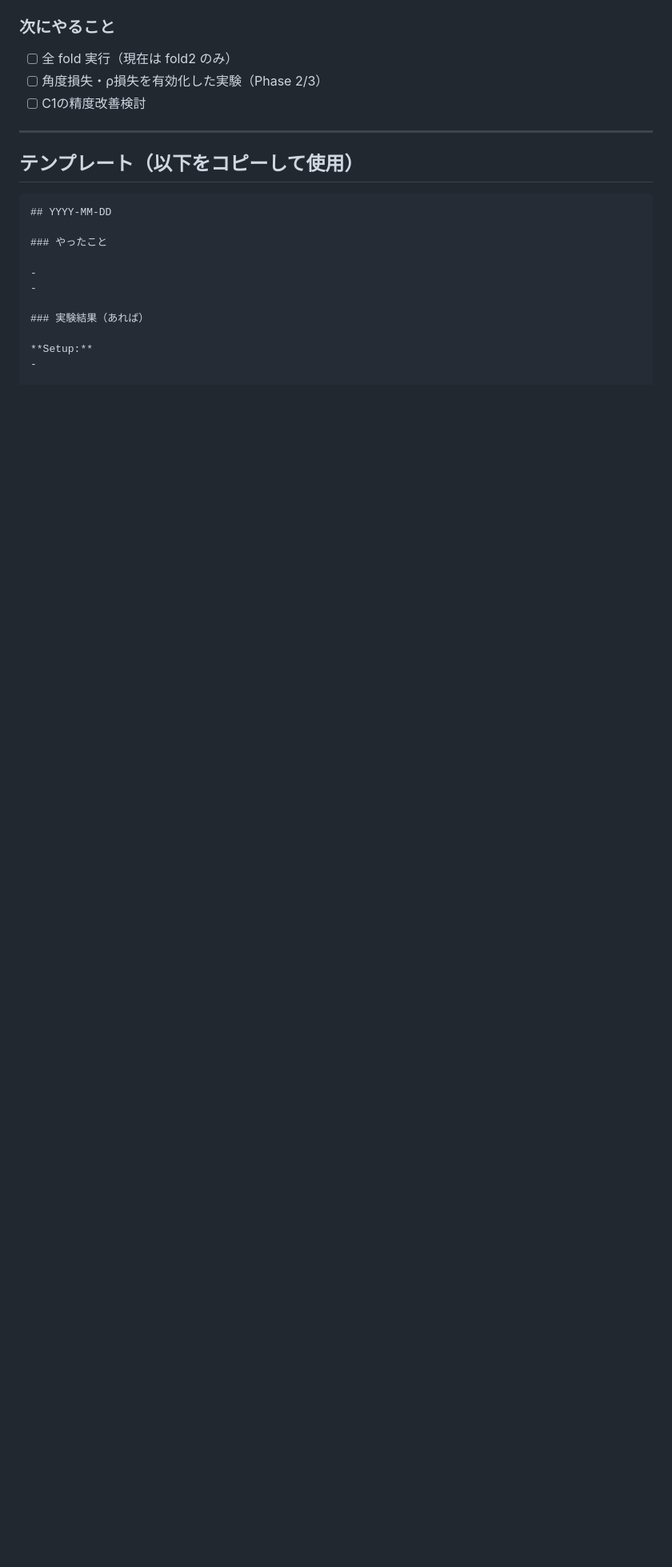
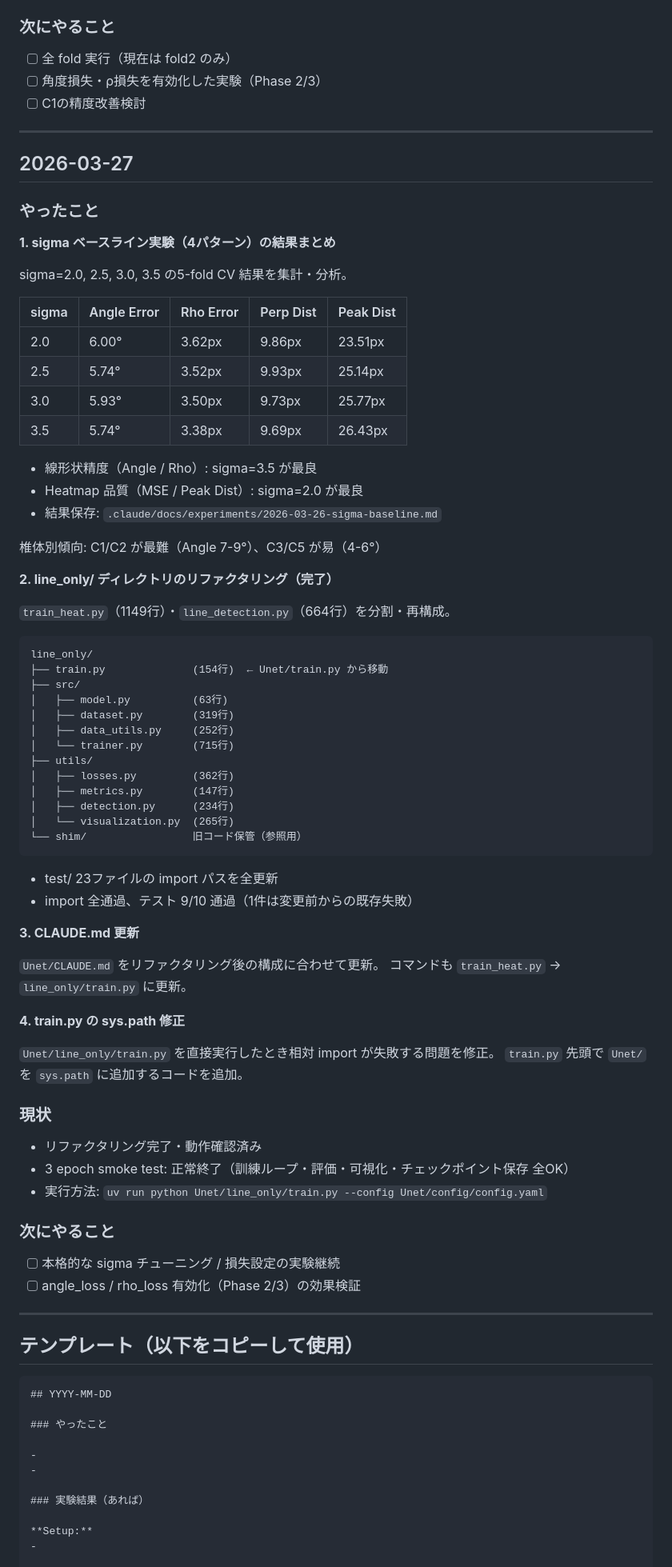
Before and after one commit to yuya-saka/VAI, a Markdown page: .claude/docs/unet-work-log.md, the part around the change. Shown at 80% size. Drawn GitHub-style; blank space fills up the shorter version.

Commit message:
feat: 進捗保存

````diff
--- a/.claude/docs/unet-work-log.md
+++ b/.claude/docs/unet-work-log.md
@@ -207,6 +207,73 @@
 - [ ] 全 fold 実行（現在は fold2 のみ）
 - [ ] 角度損失・ρ損失を有効化した実験（Phase 2/3）
 - [ ] C1の精度改善検討
+
+---
+
+## 2026-03-27
+
+### やったこと
+
+**1. sigma ベースライン実験（4パターン）の結果まとめ**
+
+sigma=2.0, 2.5, 3.0, 3.5 の5-fold CV 結果を集計・分析。
+
+| sigma | Angle Error | Rho Error | Perp Dist | Peak Dist |
+|-------|------------|-----------|-----------|-----------|
+| 2.0   | 6.00°      | 3.62px    | 9.86px    | 23.51px   |
+| 2.5   | 5.74°      | 3.52px    | 9.93px    | 25.14px   |
+| 3.0   | 5.93°      | 3.50px    | 9.73px    | 25.77px   |
+| 3.5   | 5.74°      | 3.38px    | 9.69px    | 26.43px   |
+
+- 線形状精度（Angle / Rho）: sigma=3.5 が最良
+- Heatmap 品質（MSE / Peak Dist）: sigma=2.0 が最良
+- 結果保存: `.claude/docs/experiments/2026-03-26-sigma-baseline.md`
+
+椎体別傾向: C1/C2 が最難（Angle 7-9°）、C3/C5 が易（4-6°）
+
+**2. line_only/ ディレクトリのリファクタリング（完了）**
+
+`train_heat.py`（1149行）・`line_detection.py`（664行）を分割・再構成。
+
+```
+line_only/
+├── train.py              (154行)  ← Unet/train.py から移動
+├── src/
+│   ├── model.py          (63行)
+│   ├── dataset.py        (319行)
+│   ├── data_utils.py     (252行)
+│   └── trainer.py        (715行)
+├── utils/
+│   ├── losses.py         (362行)
+│   ├── metrics.py        (147行)
+│   ├── detection.py      (234行)
+│   └── visualization.py  (265行)
+└── shim/                 旧コード保管（参照用）
+```
+
+- test/ 23ファイルの import パスを全更新
+- import 全通過、テスト 9/10 通過（1件は変更前からの既存失敗）
+
+**3. CLAUDE.md 更新**
+
+`Unet/CLAUDE.md` をリファクタリング後の構成に合わせて更新。
+コマンドも `train_heat.py` → `line_only/train.py` に更新。
+
+**4. train.py の sys.path 修正**
+
+`Unet/line_only/train.py` を直接実行したとき相対 import が失敗する問題を修正。
+`train.py` 先頭で `Unet/` を `sys.path` に追加するコードを追加。
+
+### 現状
+
+- リファクタリング完了・動作確認済み
+- 3 epoch smoke test: 正常終了（訓練ループ・評価・可視化・チェックポイント保存 全OK）
+- 実行方法: `uv run python Unet/line_only/train.py --config Unet/config/config.yaml`
+
+### 次にやること
+
+- [ ] 本格的な sigma チューニング / 損失設定の実験継続
+- [ ] angle_loss / rho_loss 有効化（Phase 2/3）の効果検証
 
 ---
 
````
